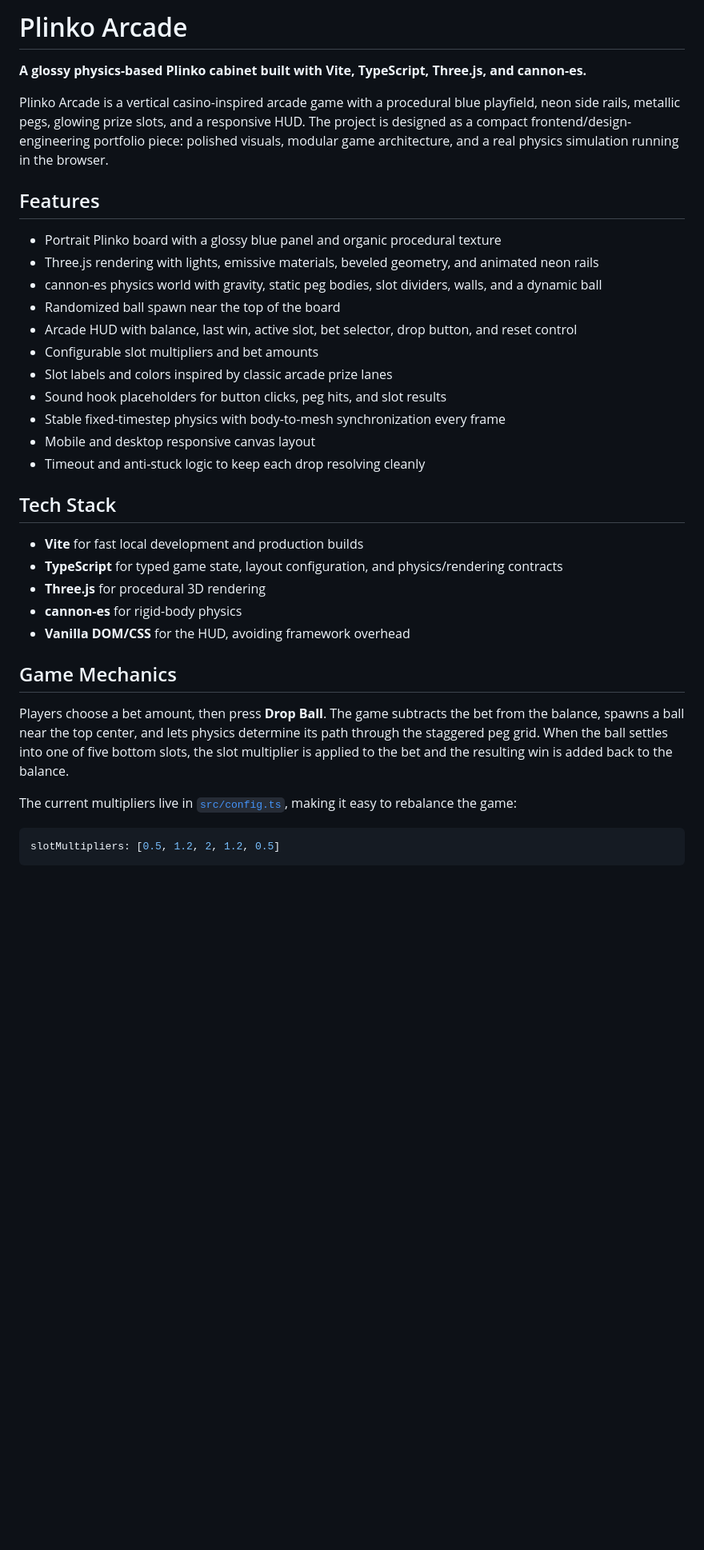
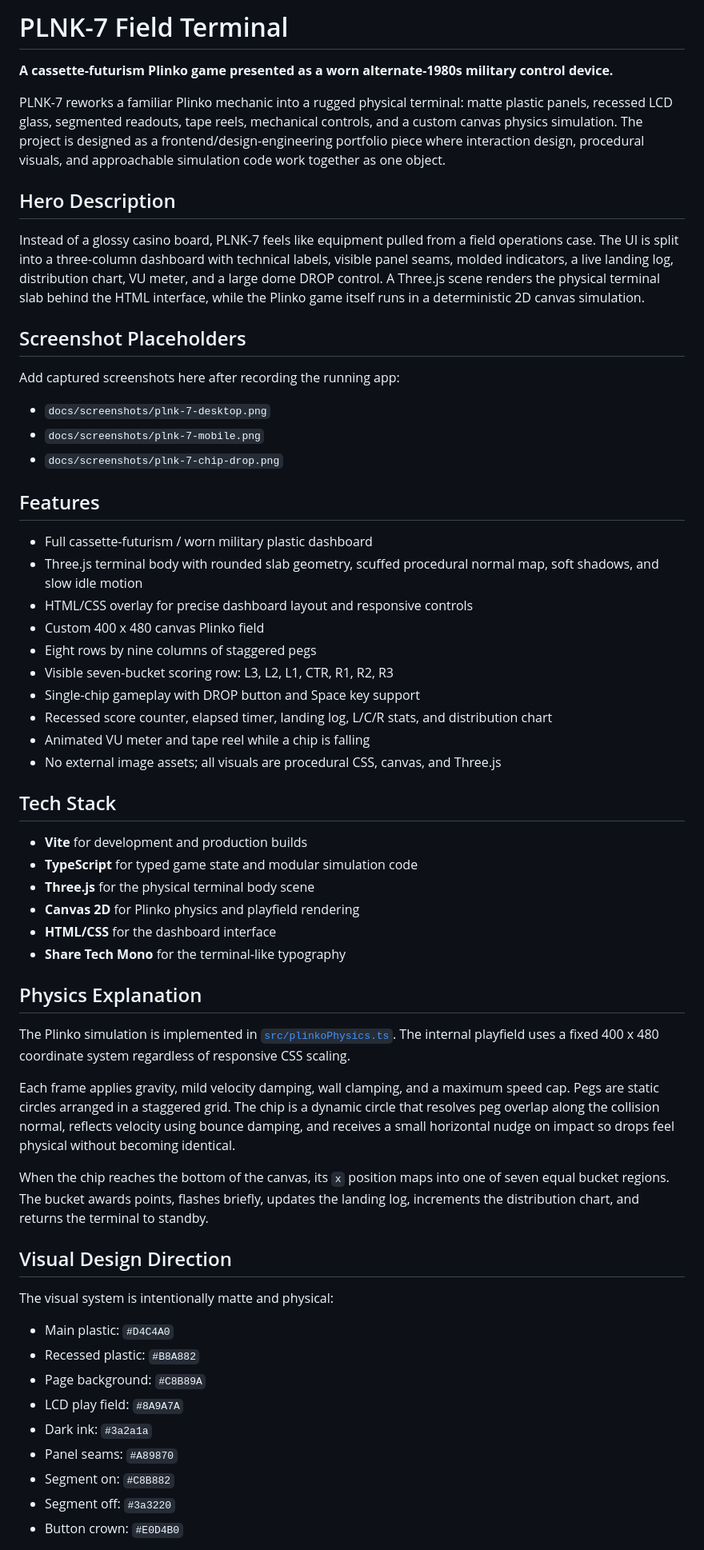
Before and after one commit to avollrath/plinko, a Markdown page: README.md, the part around one of its changes. Shown at 80% size. Rendered like a GitHub page; blank space fills up the shorter version.

Commit message:
docs: add portfolio case study readme

````diff
--- a/README.md
+++ b/README.md
@@ -1,36 +1,62 @@
-# Plinko Arcade
+# PLNK-7 Field Terminal
 
-**A glossy physics-based Plinko cabinet built with Vite, TypeScript, Three.js, and cannon-es.**
+**A cassette-futurism Plinko game presented as a worn alternate-1980s military control device.**
 
-Plinko Arcade is a vertical casino-inspired arcade game with a procedural blue playfield, neon side rails, metallic pegs, glowing prize slots, and a responsive HUD. The project is designed as a compact frontend/design-engineering portfolio piece: polished visuals, modular game architecture, and a real physics simulation running in the browser.
+PLNK-7 reworks a familiar Plinko mechanic into a rugged physical terminal: matte plastic panels, recessed LCD glass, segmented readouts, tape reels, mechanical controls, and a custom canvas physics simulation. The project is designed as a frontend/design-engineering portfolio piece where interaction design, procedural visuals, and approachable simulation code work together as one object.
+
+## Hero Description
+
+Instead of a glossy casino board, PLNK-7 feels like equipment pulled from a field operations case. The UI is split into a three-column dashboard with technical labels, visible panel seams, molded indicators, a live landing log, distribution chart, VU meter, and a large dome DROP control. A Three.js scene renders the physical terminal slab behind the HTML interface, while the Plinko game itself runs in a deterministic 2D canvas simulation.
+
+## Screenshot Placeholders
+
+Add captured screenshots here after recording the running app:
+
+- `docs/screenshots/plnk-7-desktop.png`
+- `docs/screenshots/plnk-7-mobile.png`
+- `docs/screenshots/plnk-7-chip-drop.png`
 
 ## Features
 
-- Portrait Plinko board with a glossy blue panel and organic procedural texture
-- Three.js rendering with lights, emissive materials, beveled geometry, and animated neon rails
-- cannon-es physics world with gravity, static peg bodies, slot dividers, walls, and a dynamic ball
-- Randomized ball spawn near the top of the board
-- Arcade HUD with balance, last win, active slot, bet selector, drop button, and reset control
-- Configurable slot multipliers and bet amounts
-- Slot labels and colors inspired by classic arcade prize lanes
-- Sound hook placeholders for button clicks, peg hits, and slot results
-- Stable fixed-timestep physics with body-to-mesh synchronization every frame
-- Mobile and desktop responsive canvas layout
-- Timeout and anti-stuck logic to keep each drop resolving cleanly
+- Full cassette-futurism / worn military plastic dashboard
+- Three.js terminal body with rounded slab geometry, scuffed procedural normal map, soft shadows, and slow idle motion
+- HTML/CSS overlay for precise dashboard layout and responsive controls
+- Custom 400 x 480 canvas Plinko field
+- Eight rows by nine columns of staggered pegs
+- Visible seven-bucket scoring row: L3, L2, L1, CTR, R1, R2, R3
+- Single-chip gameplay with DROP button and Space key support
+- Recessed score counter, elapsed timer, landing log, L/C/R stats, and distribution chart
+- Animated VU meter and tape reel while a chip is falling
+- No external image assets; all visuals are procedural CSS, canvas, and Three.js
 
 ## Tech Stack
 
-- **Vite** for fast local development and production builds
-- **TypeScript** for typed game state, layout configuration, and physics/rendering contracts
-- **Three.js** for procedural 3D rendering
-- **cannon-es** for rigid-body physics
-- **Vanilla DOM/CSS** for the HUD, avoiding framework overhead
+- **Vite** for development and production builds
+- **TypeScript** for typed game state and modular simulation code
+- **Three.js** for the physical terminal body scene
+- **Canvas 2D** for Plinko physics and playfield rendering
+- **HTML/CSS** for the dashboard interface
+- **Share Tech Mono** for the terminal-like typography
 
-## Game Mechanics
+## Physics Explanation
 
-Players choose a bet amount, then press **Drop Ball**. The game subtracts the bet from the balance, spawns a ball near the top center, and lets physics determine its path through the staggered peg grid. When the ball settles into one of five bottom slots, the slot multiplier is applied to the bet and the resulting win is added back to the balance.
+The Plinko simulation is implemented in [`src/plinkoPhysics.ts`](./src/plinkoPhysics.ts). The internal playfield uses a fixed 400 x 480 coordinate system regardless of responsive CSS scaling.
 
-The current multipliers live in [`src/config.ts`](./src/config.ts), making it easy to rebalance the game:
+Each frame applies gravity, mild velocity damping, wall clamping, and a maximum speed cap. Pegs are static circles arranged in a staggered grid. The chip is a dynamic circle that resolves peg overlap along the collision normal, reflects velocity using bounce damping, and receives a small horizontal nudge on impact so drops feel physical without becoming identical.
 
-```ts
-slotMultipliers: [0.5, 1.2, 2, 1.2, 0.5]
+When the chip reaches the bottom of the canvas, its `x` position maps into one of seven equal bucket regions. The bucket awards points, flashes briefly, updates the landing log, increments the distribution chart, and returns the terminal to standby.
+
+## Visual Design Direction
+
+The visual system is intentionally matte and physical:
+
+- Main plastic: `#D4C4A0`
+- Recessed plastic: `#B8A882`
+- Page background: `#C8B89A`
+- LCD play field: `#8A9A7A`
+- Dark ink: `#3a2a1a`
+- Panel seams: `#A89870`
+- Segment on: `#C8B882`
+- Segment off: `#3a3220`
+- Button crown: `#E0D4B0`
+
````
Also changed, not shown: other parts of README.md (+32 -45 lines).
